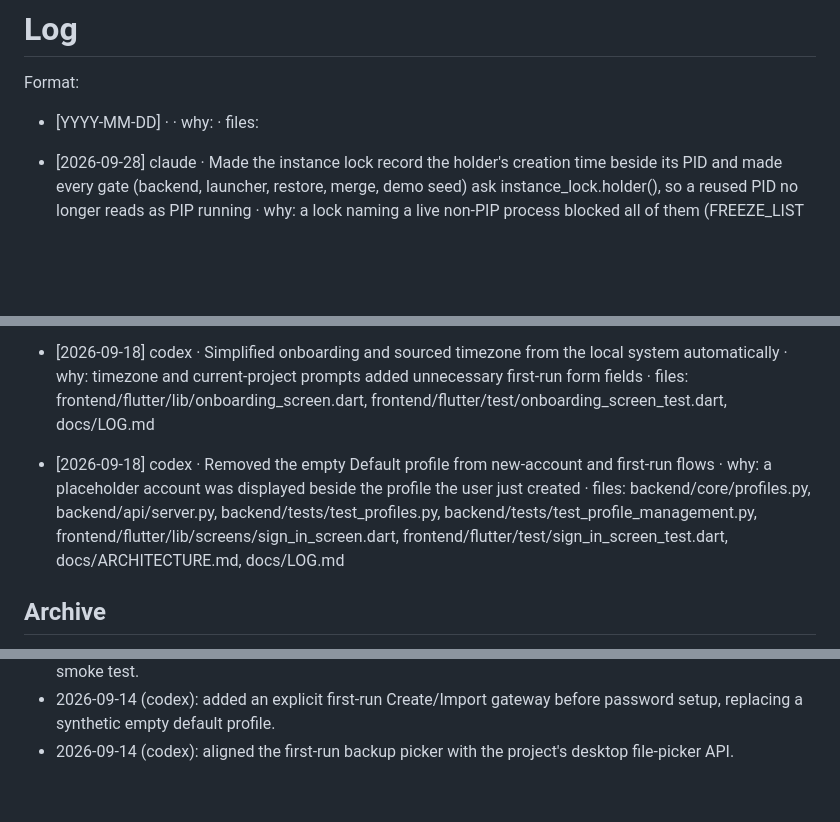
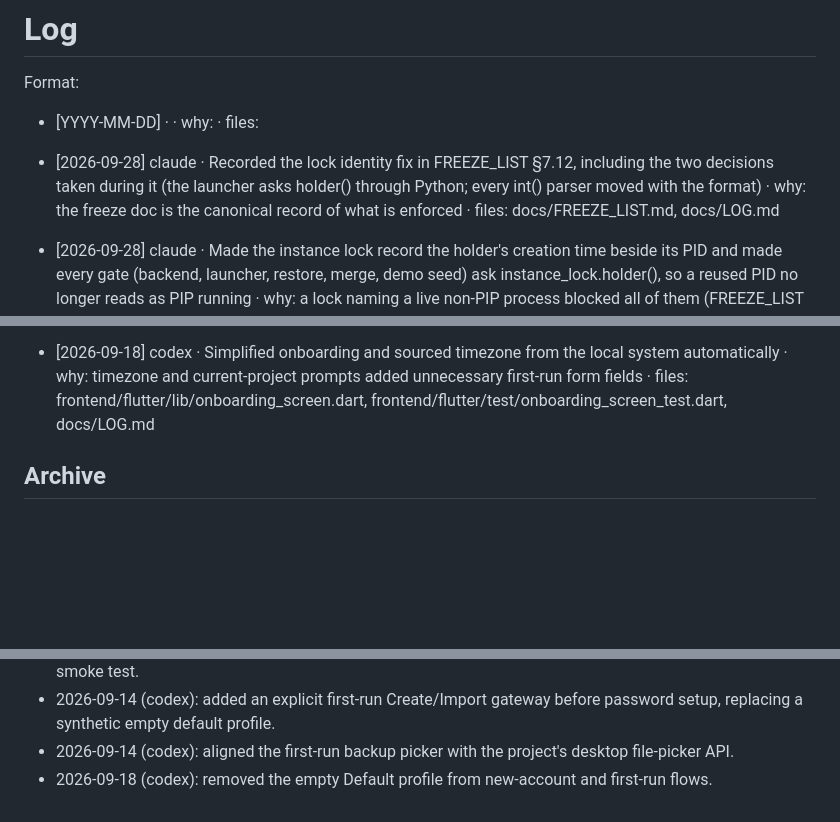
Before and after one commit to anoopmagar141/Personal-Inteligence-Platform-PIP-, a Markdown page: docs/LOG.md, 3 parts joined by grey strips. GitHub-like rendering; blank space fills up the shorter version.

```diff
--- a/docs/LOG.md
+++ b/docs/LOG.md
@@ -5,6 +5,8 @@
 Format:
 
 - [YYYY-MM-DD] <agent> · <what changed> · why: <one clause> · files: <paths>
+
+- [2026-09-28] claude · Recorded the lock identity fix in FREEZE_LIST §7.12, including the two decisions taken during it (the launcher asks holder() through Python; every int() parser moved with the format) · why: the freeze doc is the canonical record of what is enforced · files: docs/FREEZE_LIST.md, docs/LOG.md
 
 - [2026-09-28] claude · Made the instance lock record the holder's creation time beside its PID and made every gate (backend, launcher, restore, merge, demo seed) ask instance_lock.holder(), so a reused PID no longer reads as PIP running · why: a lock naming a live non-PIP process blocked all of them (FREEZE_LIST §7.4) · files: backend/core/instance_lock.py, scripts/launch_pip.ps1, scripts/restore_backup.py, scripts/merge_projects.py, scripts/seed_demo_conversation.py, backend/tests/test_lock_identity.py, backend/tests/test_instance_lock.py, backend/tests/test_api_server.py, docs/ARCHITECTURE.md, docs/LOG.md
 
@@ -54,8 +56,6 @@ Format:
 
 - [2026-09-18] codex · Simplified onboarding and sourced timezone from the local system automatically · why: timezone and current-project prompts added unnecessary first-run form fields · files: frontend/flutter/lib/onboarding_screen.dart, frontend/flutter/test/onboarding_screen_test.dart, docs/LOG.md
 
-- [2026-09-18] codex · Removed the empty Default profile from new-account and first-run flows · why: a placeholder account was displayed beside the profile the user just created · files: backend/core/profiles.py, backend/api/server.py, backend/tests/test_profiles.py, backend/tests/test_profile_management.py, frontend/flutter/lib/screens/sign_in_screen.dart, frontend/flutter/test/sign_in_screen_test.dart, docs/ARCHITECTURE.md, docs/LOG.md
-
 ## Archive
 
 - 2026-09-08 (claude, 4 entries): built the agent-context layer (AGENTS.md, CLAUDE.md, GEMINI.md, ARCHITECTURE/CONVENTIONS/LOG docs, Copilot and Cursor pointers), added a pre-commit check for the AGENTS.md 80-line cap, and added the evidence gate between Observer extraction and Stage 12 after a genuine quote ("comparing FastAPI and Flask") wrote preferred_tools=Flask.
@@ -78,3 +78,4 @@ Format:
 - 2026-09-12 (codex): rebuilt PIP-Setup.exe and completed an isolated install, runtime-load and uninstall smoke test.
 - 2026-09-14 (codex): added an explicit first-run Create/Import gateway before password setup, replacing a synthetic empty default profile.
 - 2026-09-14 (codex): aligned the first-run backup picker with the project's desktop file-picker API.
+- 2026-09-18 (codex): removed the empty Default profile from new-account and first-run flows.
```
Also changed, not shown: docs/FREEZE_LIST.md (+58 -6 lines).
